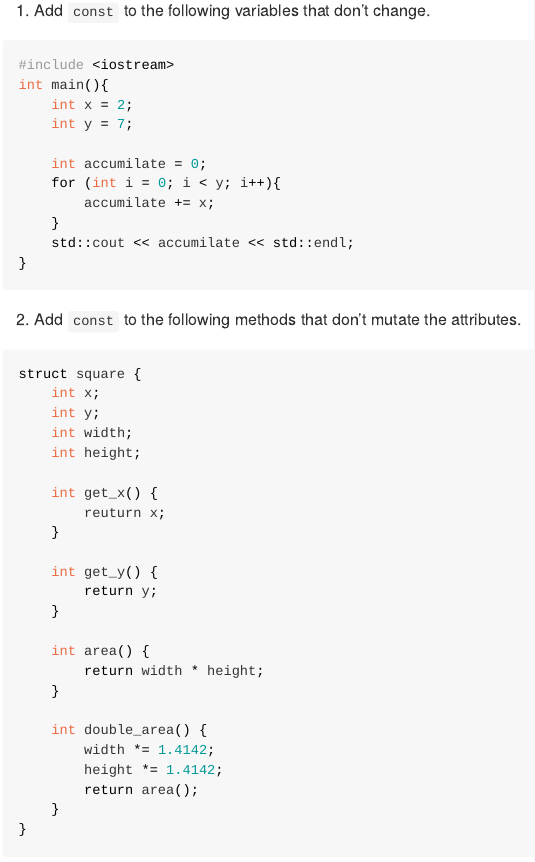
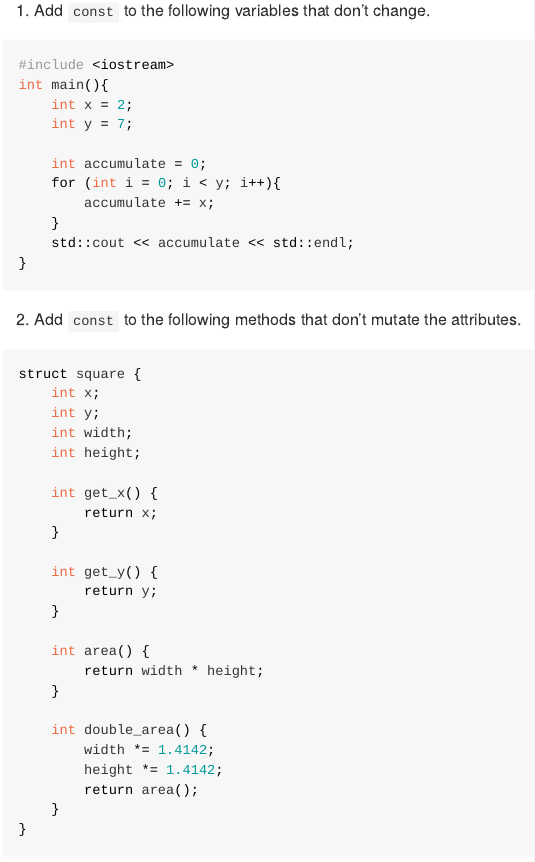
Before and after one commit to NUbots/NULearning, an R Markdown document (cpp/moderncpp.Rmd): the page in a window 1100 px wide, from 3340 px down. Rendered offline with R 4.5, knitr and Pandoc, with nearby package versions; code that draws random numbers runs with fixed seeds of ours.

Commit message:
typo fixes

````diff
--- a/cpp/moderncpp.Rmd
+++ b/cpp/moderncpp.Rmd
@@ -251,11 +251,11 @@ int main(){
     int x = 2;
     int y = 7;
 
-    int accumilate = 0;
+    int accumulate = 0;
     for (int i = 0; i < y; i++){
-        accumilate += x;
+        accumulate += x;
     }
-    std::cout << accumilate << std::endl;
+    std::cout << accumulate << std::endl;
 }
 ```
 
@@ -269,7 +269,7 @@ struct square {
     int height;
 
     int get_x() {
-        reuturn x;
+        return x;
     }
 
     int get_y() {
````
Also changed, not shown: cpp/moderncpp.Rmd (5 more changed lines).
